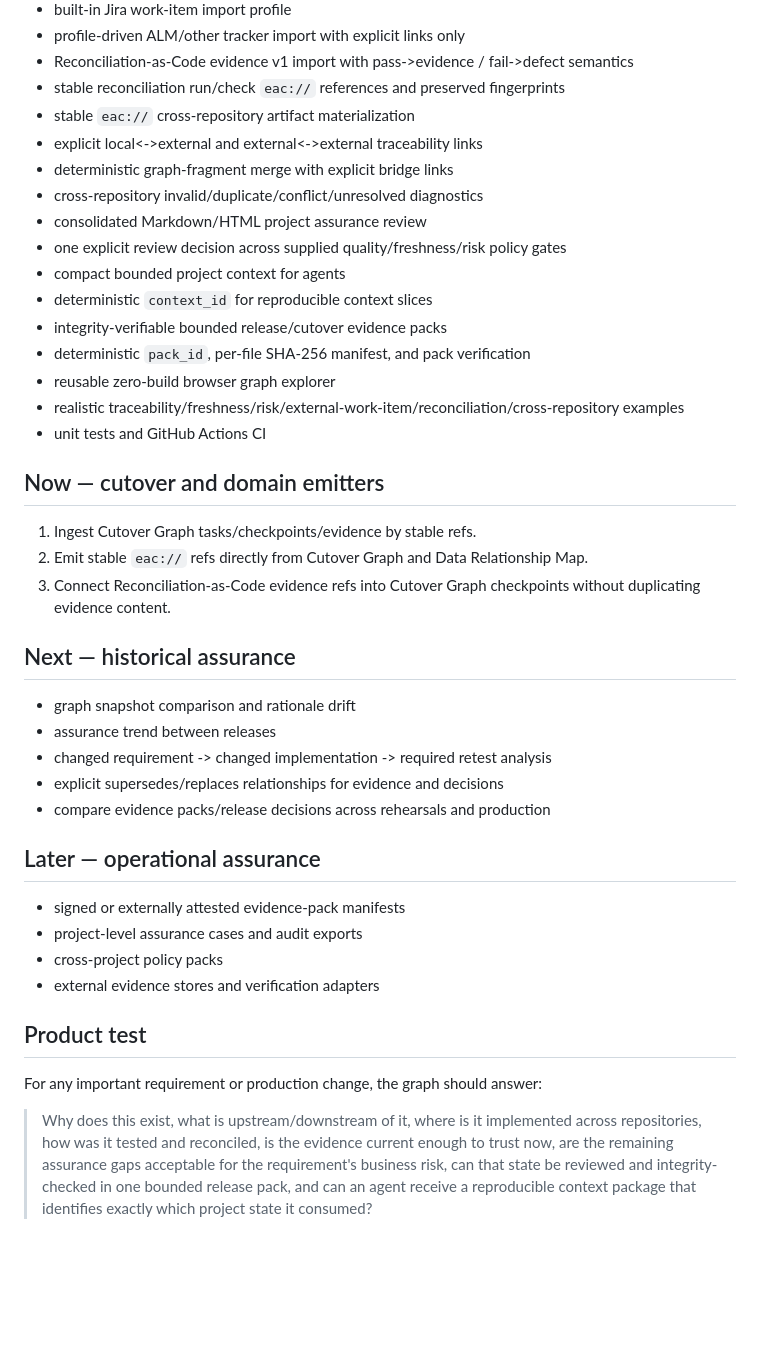
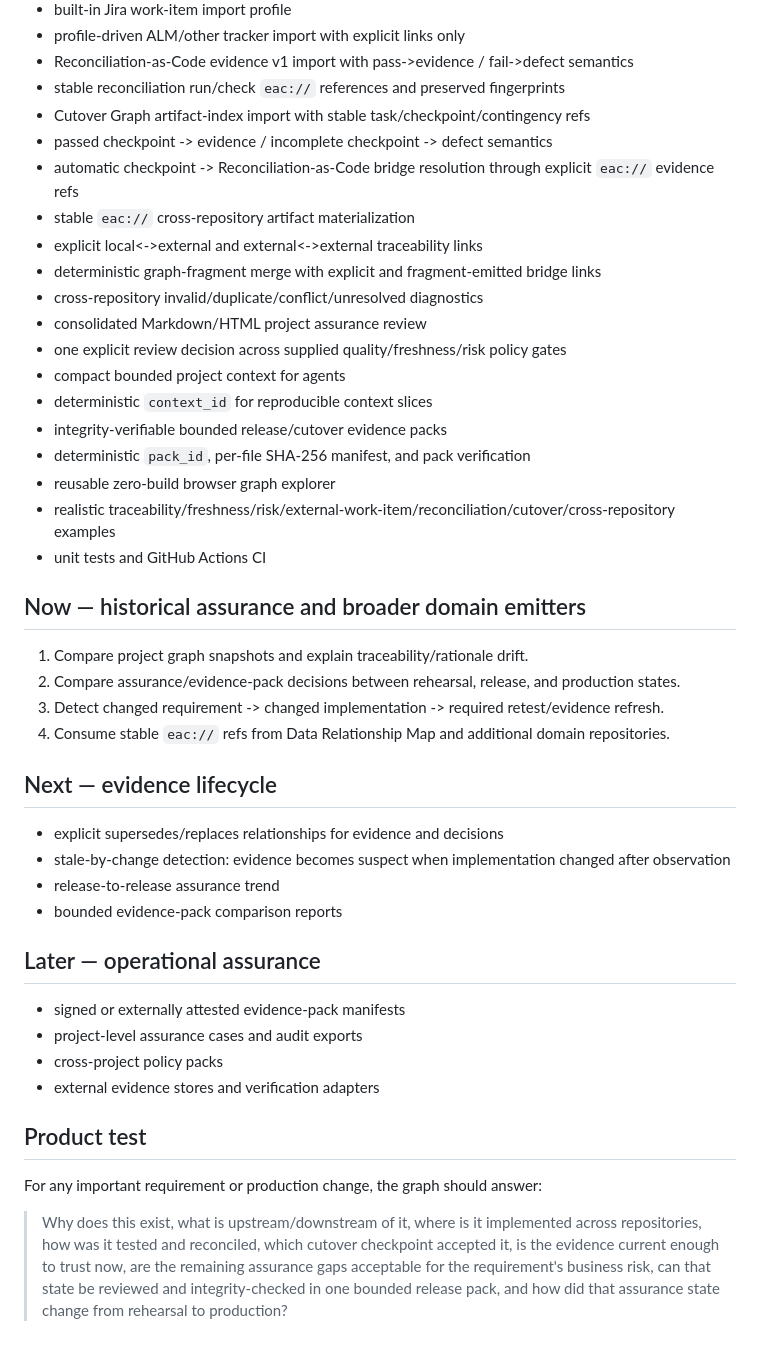
Before and after one commit to dkharlanau/project-evidence-graph, a Markdown page: ROADMAP.md, the part around the change. Drawn GitHub-style; blank space fills up the shorter version.

Commit message:
docs: complete cutover integration and move to historical assurance

```diff
--- a/ROADMAP.md
+++ b/ROADMAP.md
@@ -20,9 +20,12 @@
 - profile-driven ALM/other tracker import with explicit links only
 - Reconciliation-as-Code evidence v1 import with pass->evidence / fail->defect semantics
 - stable reconciliation run/check `eac://` references and preserved fingerprints
+- Cutover Graph artifact-index import with stable task/checkpoint/contingency refs
+- passed checkpoint -> evidence / incomplete checkpoint -> defect semantics
+- automatic checkpoint -> Reconciliation-as-Code bridge resolution through explicit `eac://` evidence refs
 - stable `eac://` cross-repository artifact materialization
 - explicit local<->external and external<->external traceability links
-- deterministic graph-fragment merge with explicit bridge links
+- deterministic graph-fragment merge with explicit and fragment-emitted bridge links
 - cross-repository invalid/duplicate/conflict/unresolved diagnostics
 - consolidated Markdown/HTML project assurance review
 - one explicit review decision across supplied quality/freshness/risk policy gates
@@ -31,22 +34,22 @@
 - integrity-verifiable bounded release/cutover evidence packs
 - deterministic `pack_id`, per-file SHA-256 manifest, and pack verification
 - reusable zero-build browser graph explorer
-- realistic traceability/freshness/risk/external-work-item/reconciliation/cross-repository examples
+- realistic traceability/freshness/risk/external-work-item/reconciliation/cutover/cross-repository examples
 - unit tests and GitHub Actions CI
 
-## Now — cutover and domain emitters
+## Now — historical assurance and broader domain emitters
 
-1. Ingest Cutover Graph tasks/checkpoints/evidence by stable refs.
-2. Emit stable `eac://` refs directly from Cutover Graph and Data Relationship Map.
-3. Connect Reconciliation-as-Code evidence refs into Cutover Graph checkpoints without duplicating evidence content.
+1. Compare project graph snapshots and explain traceability/rationale drift.
+2. Compare assurance/evidence-pack decisions between rehearsal, release, and production states.
+3. Detect changed requirement -> changed implementation -> required retest/evidence refresh.
+4. Consume stable `eac://` refs from Data Relationship Map and additional domain repositories.
 
-## Next — historical assurance
+## Next — evidence lifecycle
 
-- graph snapshot comparison and rationale drift
-- assurance trend between releases
-- changed requirement -> changed implementation -> required retest analysis
 - explicit supersedes/replaces relationships for evidence and decisions
-- compare evidence packs/release decisions across rehearsals and production
+- stale-by-change detection: evidence becomes suspect when implementation changed after observation
+- release-to-release assurance trend
+- bounded evidence-pack comparison reports
 
 ## Later — operational assurance
 
@@ -59,4 +62,4 @@
 
 For any important requirement or production change, the graph should answer:
 
-> Why does this exist, what is upstream/downstream of it, where is it implemented across repositories, how was it tested and reconciled, is the evidence current enough to trust now, are the remaining assurance gaps acceptable for the requirement's business risk, can that state be reviewed and integrity-checked in one bounded release pack, and can an agent receive a reproducible context package that identifies exactly which project state it consumed?
+> Why does this exist, what is upstream/downstream of it, where is it implemented across repositories, how was it tested and reconciled, which cutover checkpoint accepted it, is the evidence current enough to trust now, are the remaining assurance gaps acceptable for the requirement's business risk, can that state be reviewed and integrity-checked in one bounded release pack, and how did that assurance state change from rehearsal to production?
```
